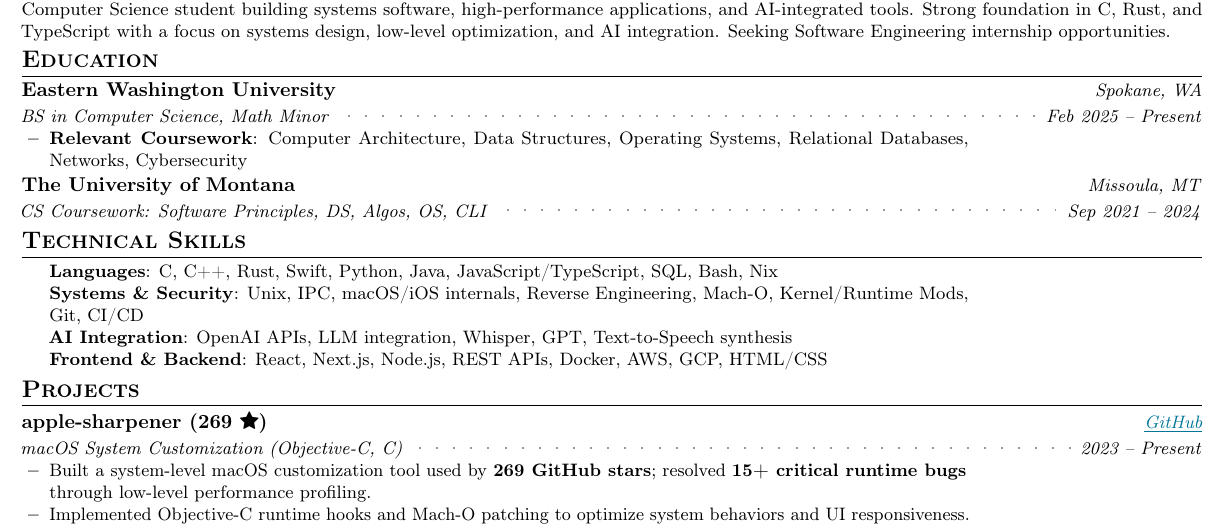
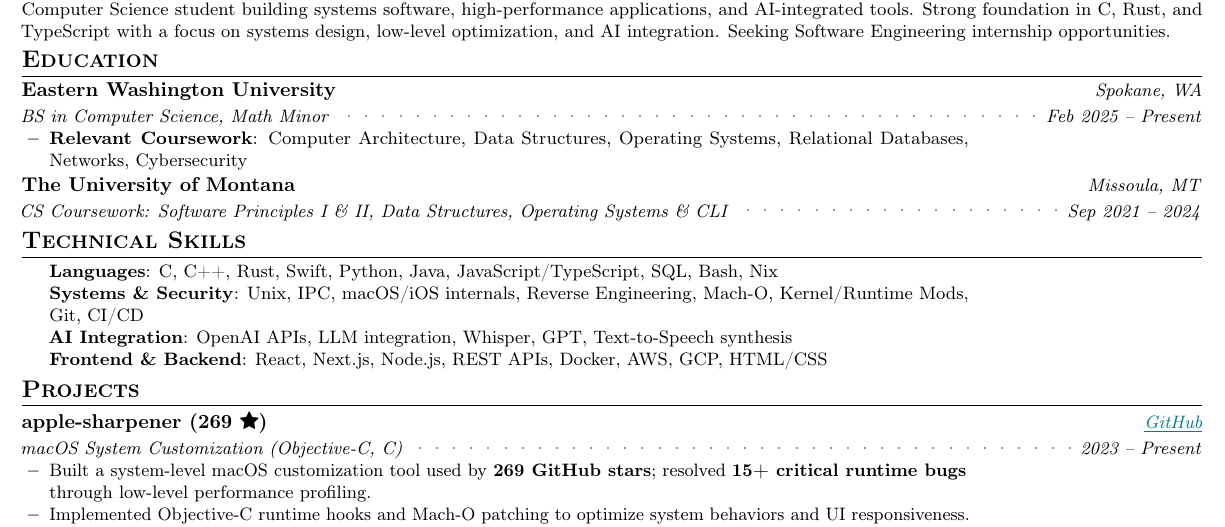
Before and after one commit to aspauldingcode/aspauldingcode, a LaTeX CV (resume/resume_alex_spaulding.tex): part of the page, cut so that both start at the same text. Compiled offline with pdfLaTeX.

Commit message:
Update UMT coursework details

```diff
--- a/resume/resume_alex_spaulding.tex
+++ b/resume/resume_alex_spaulding.tex
@@ -181,7 +181,8 @@
       \resumeItemListEnd
     \resumeSubheading
       {The University of Montana}{Sep 2021 -- 2024}%
-      {CS Coursework: Software Principles, DS, Algos, OS, CLI}{Missoula, MT}
+      {CS Coursework: Software Principles I \& II, Data Structures,
+      Operating Systems \& CLI}{Missoula, MT}
   \resumeSubHeadingListEnd
 
 % --- TECHNICAL SKILLS ---
```
Also changed, not shown: 1 other file.
